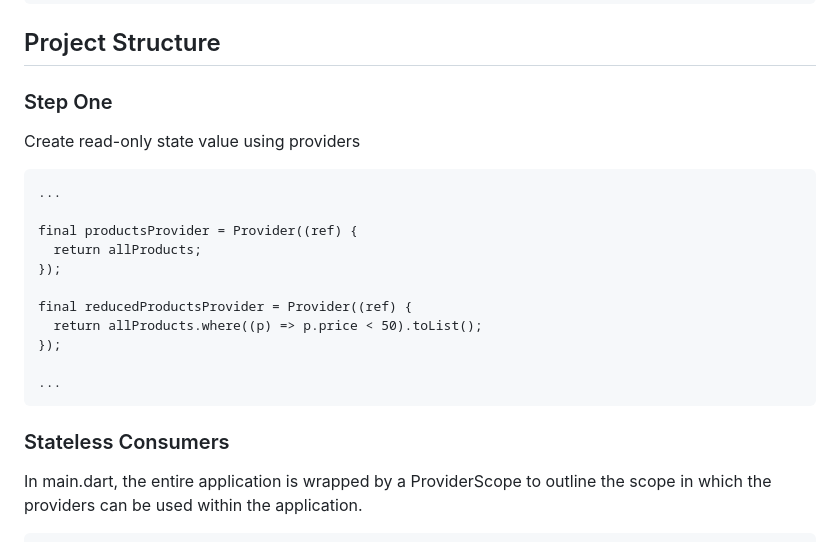
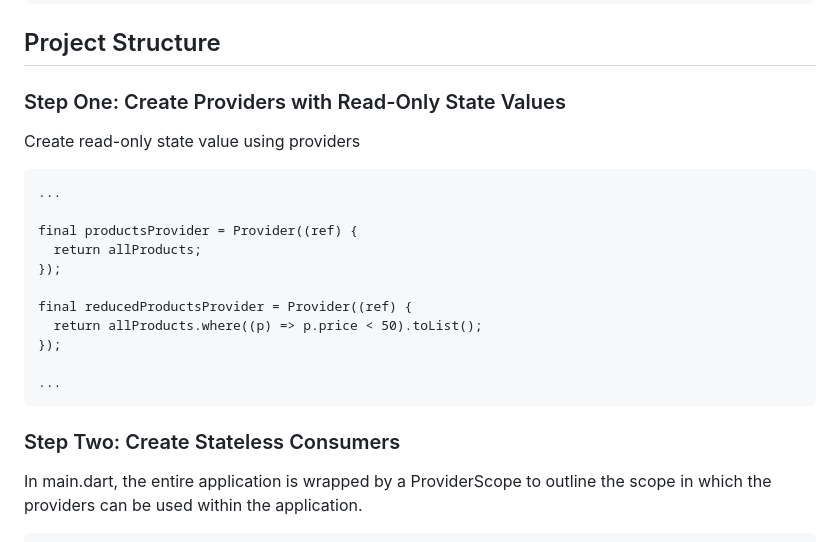
Before and after one commit to gabmwendwa/flutter_riverpod_practise, a Markdown page: README.md, the part around the change. GitHub-like rendering.

Commit message:
Correcting README.md file

````diff
--- a/README.md
+++ b/README.md
@@ -14,7 +14,7 @@ dependencies:
   flutter_riverpod: ^latest_version
 ```
 ## Project Structure
-### Step One
+### Step One: Create Providers with Read-Only State Values
 Create read-only state value using providers
 ```
 ...
@@ -29,7 +29,7 @@ final reducedProductsProvider = Provider((ref) {
 
 ...
 ```
-### Stateless Consumers
+### Step Two: Create Stateless Consumers
 In main.dart, the entire application is wrapped by a ProviderScope to outline the scope in which the providers can be used within the application.
 ```
 ...
````
